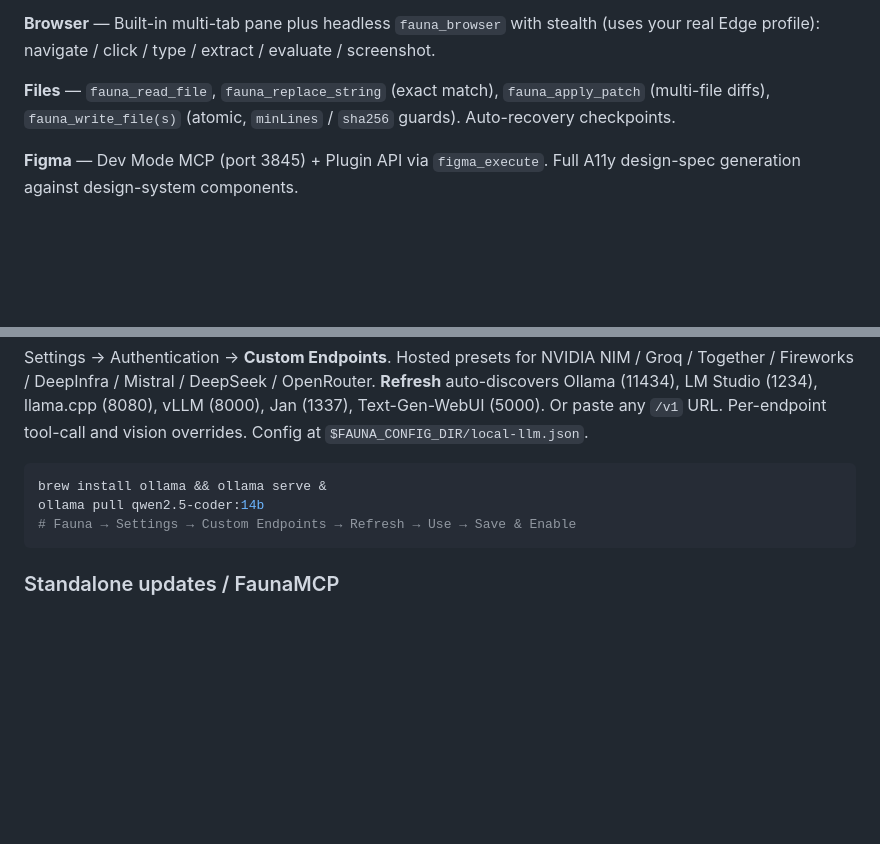
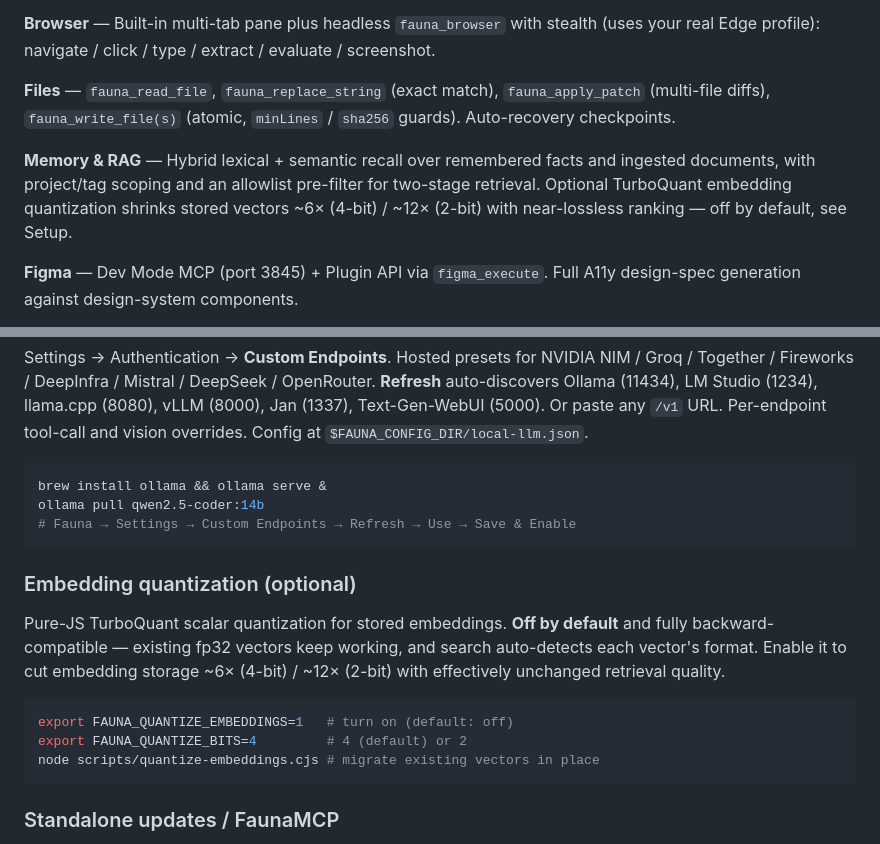
Before and after one commit to howmon/fauna, a Markdown page: README.md, 2 parts joined by grey strips. Drawn GitHub-style; blank space fills up the shorter version.

Commit message:
feat(README): add optional embedding quantization details for improved storage efficiency

````diff
--- a/README.md
+++ b/README.md
@@ -19,6 +19,8 @@ Streaming AI with real shell, browser, Figma, file editing, voice, video, and a
 **Browser** — Built-in multi-tab pane plus headless `fauna_browser` with stealth (uses your real Edge profile): navigate / click / type / extract / evaluate / screenshot.
 
 **Files** — `fauna_read_file`, `fauna_replace_string` (exact match), `fauna_apply_patch` (multi-file diffs), `fauna_write_file(s)` (atomic, `minLines` / `sha256` guards). Auto-recovery checkpoints.
+
+**Memory & RAG** — Hybrid lexical + semantic recall over remembered facts and ingested documents, with project/tag scoping and an allowlist pre-filter for two-stage retrieval. Optional TurboQuant embedding quantization shrinks stored vectors ~6× (4-bit) / ~12× (2-bit) with near-lossless ranking — off by default, see Setup.
 
 **Figma** — Dev Mode MCP (port 3845) + Plugin API via `figma_execute`. Full A11y design-spec generation against design-system components.
 
@@ -95,6 +97,16 @@ ollama pull qwen2.5-coder:14b
 # Fauna → Settings → Custom Endpoints → Refresh → Use → Save & Enable
 ```
 
+### Embedding quantization (optional)
+
+Pure-JS TurboQuant scalar quantization for stored embeddings. **Off by default** and fully backward-compatible — existing fp32 vectors keep working, and search auto-detects each vector's format. Enable it to cut embedding storage ~6× (4-bit) / ~12× (2-bit) with effectively unchanged retrieval quality.
+
+```bash
+export FAUNA_QUANTIZE_EMBEDDINGS=1   # turn on (default: off)
+export FAUNA_QUANTIZE_BITS=4         # 4 (default) or 2
+node scripts/quantize-embeddings.cjs # migrate existing vectors in place
+```
+
 ### Standalone updates / FaunaMCP
 
 Help → Check for Fauna Updates pulls the main branch zip and rebuilds. For shared browser/Figma MCP across apps, install [howmon/faunaMCP](https://github.com/howmon/faunaMCP) — Fauna auto-detects `http://localhost:3341/mcp` and `ws://localhost:3335`.
````
